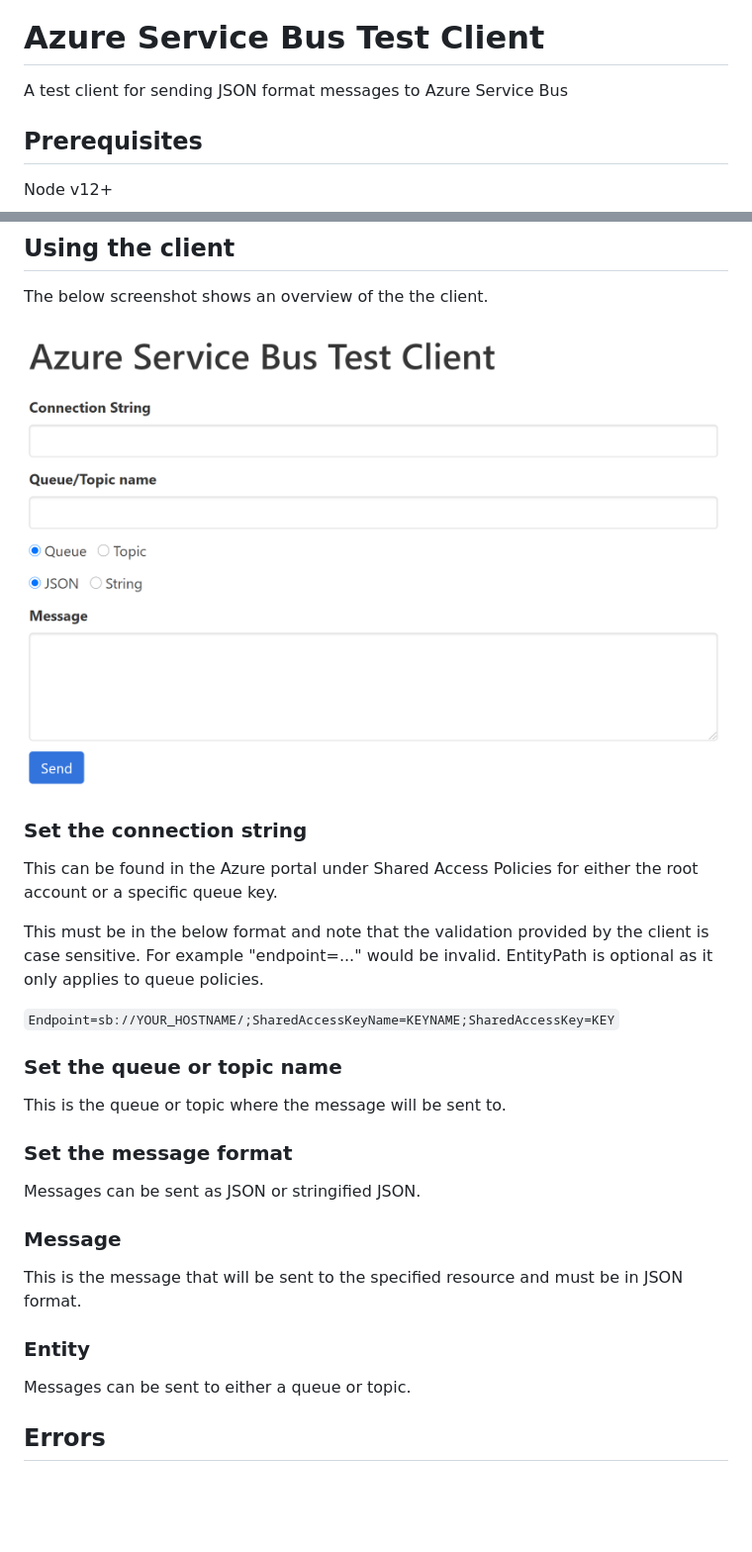
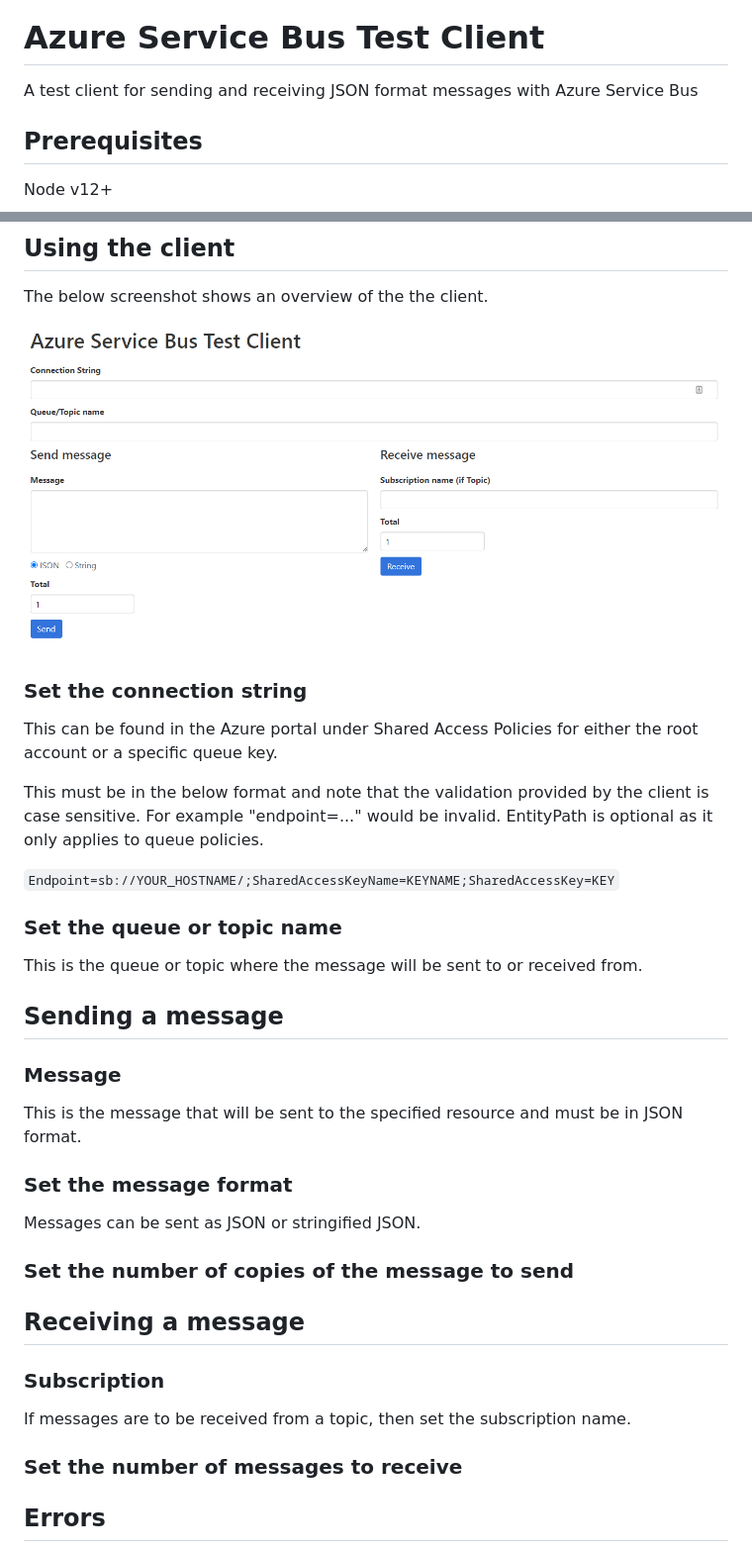
Before and after one commit to johnwatson484/azure-service-bus-test-client, a Markdown page: README.md, 2 parts joined by grey strips. Shown: that part at 99% size. Drawn GitHub-style; pictures changed too: docs/screenshot.png; blank space fills up the shorter version.

```diff
--- a/README.md
+++ b/README.md
@@ -1,7 +1,7 @@
 [![Build Status](https://johnwatson484.visualstudio.com/John%20D%20Watson/_apis/build/status/johnwatson484.azure-service-bus-test-client?branchName=master)](https://johnwatson484.visualstudio.com/John%20D%20Watson/_build/latest?definitionId=24&branchName=master)
 
 # Azure Service Bus Test Client
-A test client for sending JSON format messages to Azure Service Bus
+A test client for sending and receiving JSON format messages with Azure Service Bus
 
 ## Prerequisites
 Node v12+
@@ -37,16 +37,22 @@ This must be in the below format and note that the validation provided by the cl
 `Endpoint=sb://YOUR_HOSTNAME/;SharedAccessKeyName=KEYNAME;SharedAccessKey=KEY`
 
 ### Set the queue or topic name
-This is the queue or topic where the message will be sent to.
+This is the queue or topic where the message will be sent to or received from.
+
+## Sending a message
+### Message
+This is the message that will be sent to the specified resource and must be in JSON format.
 
 ### Set the message format
 Messages can be sent as JSON or stringified JSON.
 
-### Message
-This is the message that will be sent to the specified resource and must be in JSON format.
+### Set the number of copies of the message to send
 
-### Entity
-Messages can be sent to either a queue or topic.
+## Receiving a message
+### Subscription
+If messages are to be received from a topic, then set the subscription name.
+
+### Set the number of messages to receive
 
 ## Errors
 If invalid crendentials or malformed JSON is provided an error will be returned through the client.
```
Also changed, not shown: 1 other file.
